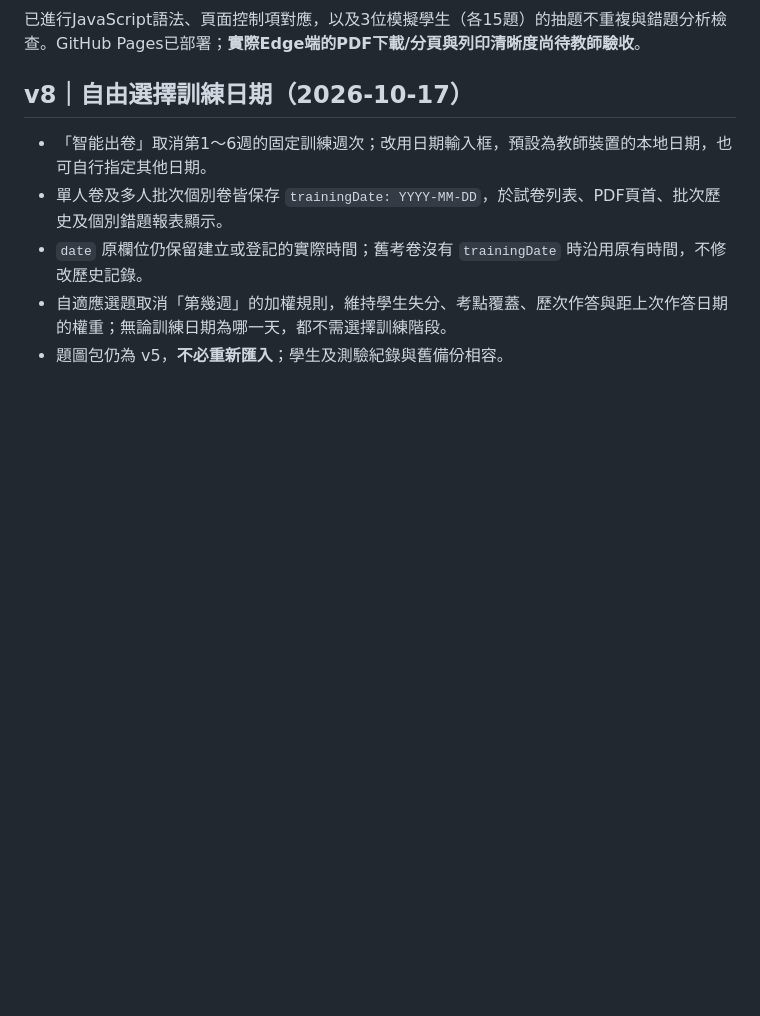
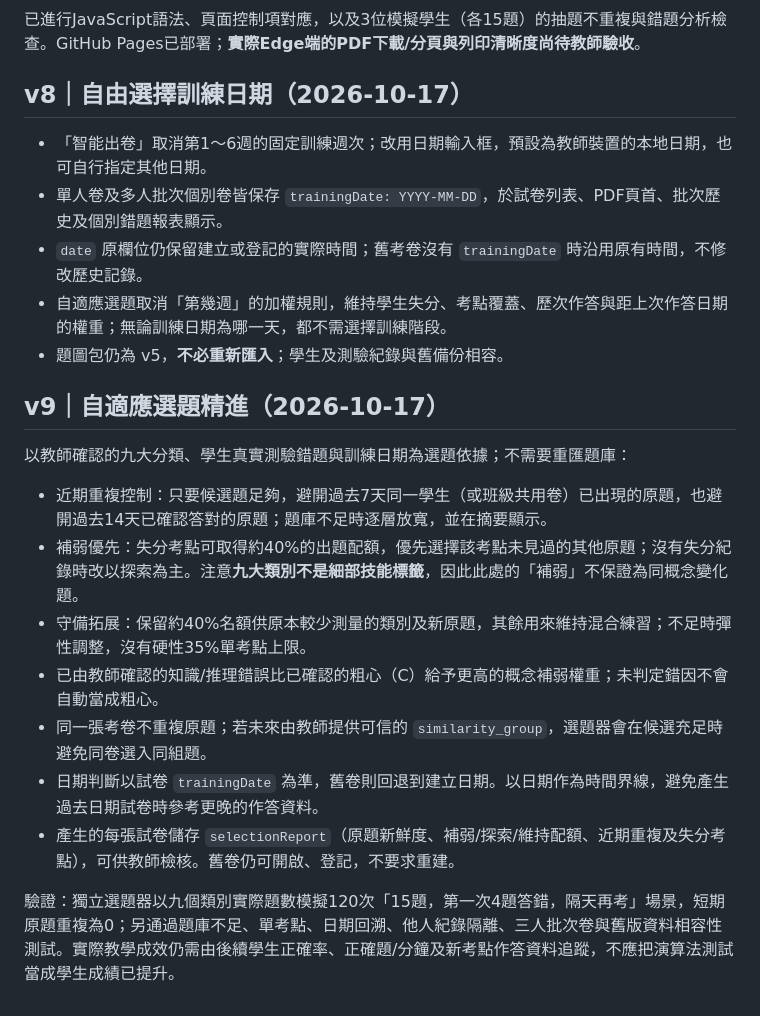
Before and after one commit to kaoelvmpvm/Math_analyze, a Markdown page: README.md, the part around the change. GitHub-like rendering; blank space fills up the shorter version.

Commit message:
Document adaptive v9 rationale, protections, safety limits and regression tests

```diff
--- a/README.md
+++ b/README.md
@@ -95,3 +95,16 @@ Vanilla JavaScript + IndexedDB + localStorage；僅載入 JSZip 用於教師本
 - `date` 原欄位仍保留建立或登記的實際時間；舊考卷沒有 `trainingDate` 時沿用原有時間，不修改歷史記錄。
 - 自適應選題取消「第幾週」的加權規則，維持學生失分、考點覆蓋、歷次作答與距上次作答日期的權重；無論訓練日期為哪一天，都不需選擇訓練階段。
 - 題圖包仍為 v5，**不必重新匯入**；學生及測驗紀錄與舊備份相容。
+
+## v9｜自適應選題精進（2026-10-17）
+
+以教師確認的九大分類、學生真實測驗錯題與訓練日期為選題依據；不需要重匯題庫：
+- 近期重複控制：只要候選題足夠，避開過去7天同一學生（或班級共用卷）已出現的原題，也避開過去14天已確認答對的原題；題庫不足時逐層放寬，並在摘要顯示。
+- 補弱優先：失分考點可取得約40%的出題配額，優先選擇該考點未見過的其他原題；沒有失分紀錄時改以探索為主。注意**九大類別不是細部技能標籤**，因此此處的「補弱」不保證為同概念變化題。
+- 守備拓展：保留約40%名額供原本較少測量的類別及新原題，其餘用來維持混合練習；不足時彈性調整，沒有硬性35%單考點上限。
+- 已由教師確認的知識/推理錯誤比已確認的粗心（C）給予更高的概念補弱權重；未判定錯因不會自動當成粗心。
+- 同一張考卷不重複原題；若未來由教師提供可信的 `similarity_group`，選題器會在候選充足時避免同卷選入同組題。
+- 日期判斷以試卷 `trainingDate` 為準，舊卷則回退到建立日期。以日期作為時間界線，避免產生過去日期試卷時參考更晚的作答資料。
+- 產生的每張試卷儲存 `selectionReport`（原題新鮮度、補弱/探索/維持配額、近期重複及失分考點），可供教師檢核。舊卷仍可開啟、登記，不要求重建。
+
+驗證：獨立選題器以九個類別實際題數模擬120次「15題，第一次4題答錯，隔天再考」場景，短期原題重複為0；另通過題庫不足、單考點、日期回溯、他人紀錄隔離、三人批次卷與舊版資料相容性測試。實際教學成效仍需由後續學生正確率、正確題/分鐘及新考點作答資料追蹤，不應把演算法測試當成學生成績已提升。
```
